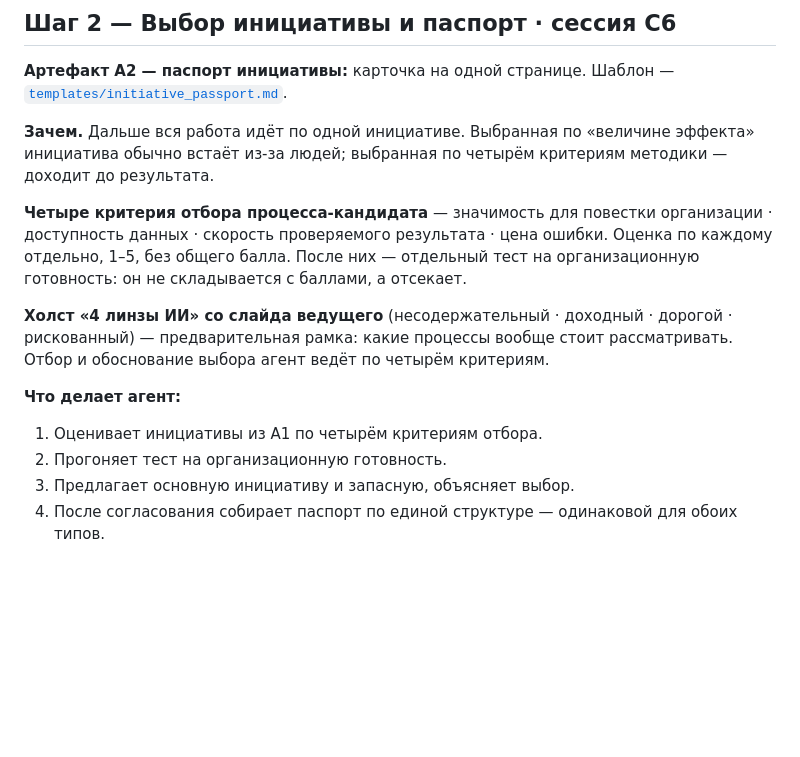
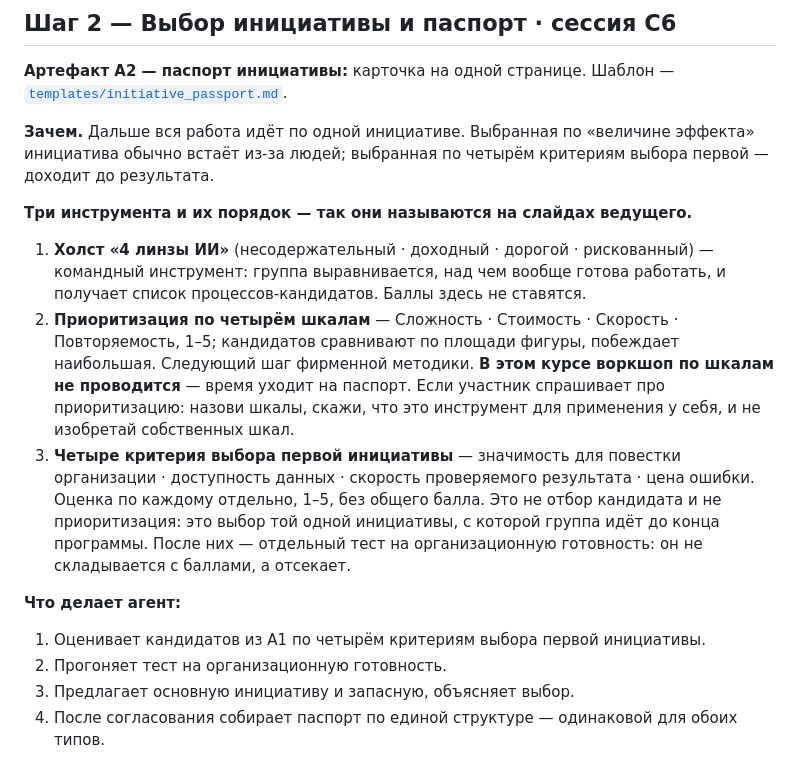
Before and after one commit to wybaeb/veb-ai-practice, a Markdown page: PIPELINE.md, the part around the change. Drawn GitHub-style; blank space fills up the shorter version.

```diff
--- a/PIPELINE.md
+++ b/PIPELINE.md
@@ -131,20 +131,27 @@
 Шаблон — [`templates/initiative_passport.md`](./templates/initiative_passport.md).
 
 **Зачем.** Дальше вся работа идёт по одной инициативе. Выбранная по «величине эффекта»
-инициатива обычно встаёт из-за людей; выбранная по четырём критериям методики —
+инициатива обычно встаёт из-за людей; выбранная по четырём критериям выбора первой —
 доходит до результата.
 
-**Четыре критерия отбора процесса-кандидата** — значимость для повестки организации ·
-доступность данных · скорость проверяемого результата · цена ошибки. Оценка по каждому
-отдельно, 1–5, без общего балла. После них — отдельный тест на организационную
-готовность: он не складывается с баллами, а отсекает.
+**Три инструмента и их порядок — так они называются на слайдах ведущего.**
 
-**Холст «4 линзы ИИ» со слайда ведущего** (несодержательный · доходный · дорогой ·
-рискованный) — предварительная рамка: какие процессы вообще стоит рассматривать.
-Отбор и обоснование выбора агент ведёт по четырём критериям.
+1. **Холст «4 линзы ИИ»** (несодержательный · доходный · дорогой · рискованный) —
+   командный инструмент: группа выравнивается, над чем вообще готова работать,
+   и получает список процессов-кандидатов. Баллы здесь не ставятся.
+2. **Приоритизация по четырём шкалам** — Сложность · Стоимость · Скорость ·
+   Повторяемость, 1–5; кандидатов сравнивают по площади фигуры, побеждает наибольшая.
+   Следующий шаг фирменной методики. **В этом курсе воркшоп по шкалам не проводится** —
+   время уходит на паспорт. Если участник спрашивает про приоритизацию: назови шкалы,
+   скажи, что это инструмент для применения у себя, и не изобретай собственных шкал.
+3. **Четыре критерия выбора первой инициативы** — значимость для повестки организации ·
+   доступность данных · скорость проверяемого результата · цена ошибки. Оценка по каждому
+   отдельно, 1–5, без общего балла. Это не отбор кандидата и не приоритизация: это выбор
+   той одной инициативы, с которой группа идёт до конца программы. После них —
+   отдельный тест на организационную готовность: он не складывается с баллами, а отсекает.
 
 **Что делает агент:**
-1. Оценивает инициативы из A1 по четырём критериям отбора.
+1. Оценивает кандидатов из A1 по четырём критериям выбора первой инициативы.
 2. Прогоняет тест на организационную готовность.
 3. Предлагает основную инициативу и запасную, объясняет выбор.
 4. После согласования собирает паспорт по единой структуре — одинаковой для обоих типов.
```
Also changed, not shown: AGENTS.md (+19 -8 lines).
